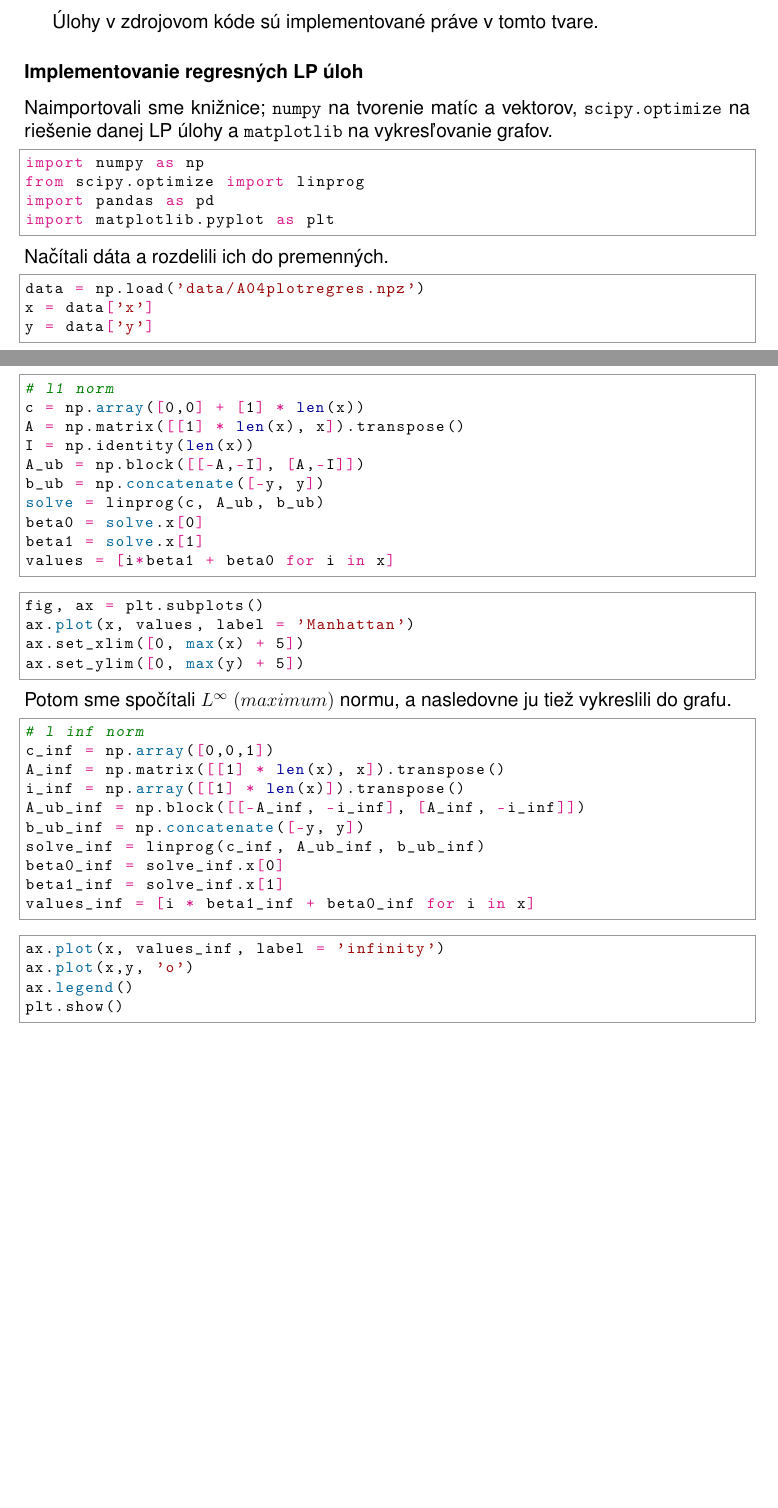
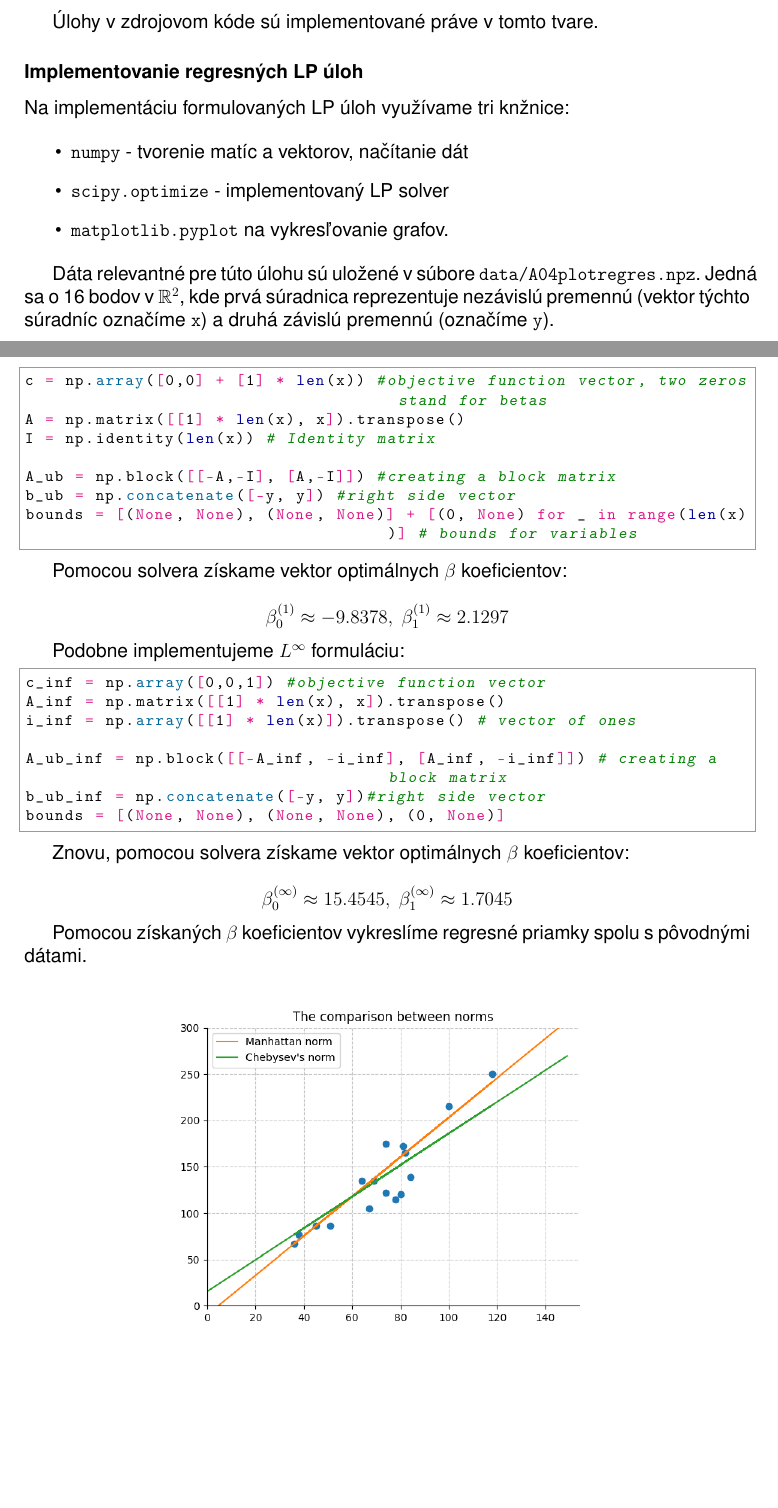
Before and after one commit to spitalskya/Linprog-A04, a LaTeX document (report/taskB.tex): two parts of pages 1 and 2 of 2, joined at a grey line, cut so that both start at the same text, the shorter picture padded with empty space. Compiled offline with pdfLaTeX.

Commit message:
Refactored task B report, generated task B plot file

```diff
--- a/report/taskB.tex
+++ b/report/taskB.tex
@@ -133,58 +133,59 @@ Pre $L^{\infty}$ regresiu:
 
 \subsubsection*{Implementovanie regresných LP úloh}
 
-Naimportovali sme knižnice; \pyth|numpy| na tvorenie matíc a vektorov, \pyth|scipy.optimize| na riešenie danej LP úlohy a \pyth|matplotlib| na vykresľovanie grafov.
+Na implementáciu formulovaných LP úloh využívame tri knžnice:
+
+\begin{itemize}
+	\item \pyth|numpy| - tvorenie matíc a vektorov, načítanie dát
+	\item \pyth|scipy.optimize| - implementovaný LP solver
+	\item \pyth|matplotlib.pyplot| na vykresľovanie grafov.
+\end{itemize}
+
+Dáta relevantné pre túto úlohu sú uložené v súbore \verb|data/A04plotregres.npz|. Jedná sa o 16 bodov v $\mathbb{R}^2$, kde prvá súradnica reprezentuje nezávislú premennú (vektor týchto súradníc označíme \pyth|x|) a druhá závislú premennú (označíme \pyth|y|).
+
+\newpage
+
+Vytvorme si potrebné štruktúry pre využitie metódy \pyth|scipy.optimize.linprog| pre LP formuláciu s $L^1$ normou:
+
 \begin{python}
-import numpy as np
-from scipy.optimize import linprog
-import pandas as pd
-import matplotlib.pyplot as plt
-\end{python}
-Načítali dáta a rozdelili ich do premenných.
-\begin{python}
-data = np.load('data/A04plotregres.npz')
-x = data['x']
-y = data['y']
-\end{python}
-Začali sme s $L^1$ $(Manhattan)$ normou
-\begin{python}
-# l1 norm
-c = np.array([0,0] + [1] * len(x))
+c = np.array([0,0] + [1] * len(x)) #objective function vector, two zeros stand for betas
 A = np.matrix([[1] * len(x), x]).transpose()
-I = np.identity(len(x))
-A_ub = np.block([[-A,-I], [A,-I]])
-b_ub = np.concatenate([-y, y])
-solve = linprog(c, A_ub, b_ub)
-beta0 = solve.x[0]
-beta1 = solve.x[1]
-values = [i*beta1 + beta0 for i in x]
-\end{python}
-\begin{python}
-fig, ax = plt.subplots()
-ax.plot(x, values, label = 'Manhattan')
-ax.set_xlim([0, max(x) + 5])
-ax.set_ylim([0, max(y) + 5])
-\end{python}
-Potom sme spočítali $L^\infty$ $(maximum)$ normu, a nasledovne ju tiež vykreslili do grafu.
-\begin{python}
-# l inf norm
-c_inf = np.array([0,0,1])
-A_inf = np.matrix([[1] * len(x), x]).transpose()
-i_inf = np.array([[1] * len(x)]).transpose()
-A_ub_inf = np.block([[-A_inf, -i_inf], [A_inf, -i_inf]])
-b_ub_inf = np.concatenate([-y, y])
-solve_inf = linprog(c_inf, A_ub_inf, b_ub_inf)
-beta0_inf = solve_inf.x[0]
-beta1_inf = solve_inf.x[1]
-values_inf = [i * beta1_inf + beta0_inf for i in x]
-\end{python}
-\begin{python}
-ax.plot(x, values_inf, label = 'infinity')
-ax.plot(x,y, 'o')
-ax.legend()
-plt.show()
+I = np.identity(len(x)) # Identity matrix
+
+A_ub = np.block([[-A,-I], [A,-I]]) #creating a block matrix
+b_ub = np.concatenate([-y, y]) #right side vector
+bounds = [(None, None), (None, None)] + [(0, None) for _ in range(len(x))] # bounds for variables
 \end{python}
 
+Pomocou solvera získame vektor optimálnych $\beta$ koeficientov:
 
+\begin{equation*}
+	\beta_0^{(1)} \approx -9.8378,~\beta_1^{(1)} \approx 2.1297
+\end{equation*}
+
+Podobne implementujeme $L^{\infty}$ formuláciu:
+
+\begin{python}
+c_inf = np.array([0,0,1]) #objective function vector
+A_inf = np.matrix([[1] * len(x), x]).transpose()
+i_inf = np.array([[1] * len(x)]).transpose() # vector of ones
+
+A_ub_inf = np.block([[-A_inf, -i_inf], [A_inf, -i_inf]]) # creating a block matrix
+b_ub_inf = np.concatenate([-y, y])#right side vector
+bounds = [(None, None), (None, None), (0, None)]
+\end{python}
+
+Znovu, pomocou solvera získame vektor optimálnych $\beta$ koeficientov:
+
+\begin{equation*}
+	\beta_0^{(\infty)} \approx 15.4545,~\beta_1^{(\infty)} \approx 1.7045
+\end{equation*}
+
+Pomocou získaných $\beta$ koeficientov vykreslíme regresné priamky spolu s pôvodnými dátami.
+
+\begin{figure}[h!]
+	\centering
+	\includegraphics[scale=0.65]{task_b_plot.png}
+\end{figure}
 
 \end{document}
```
Also changed, not shown: report/taskB.pdf, report/task_b_plot.png (added), 1 other file.
